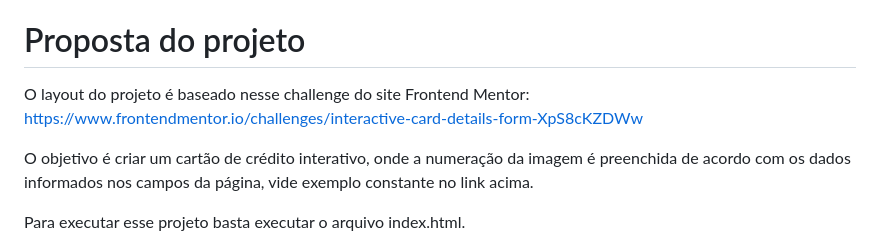
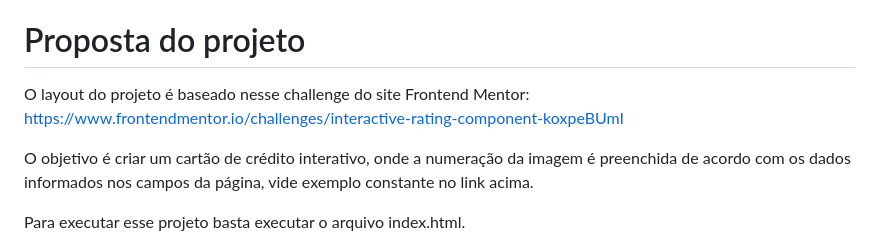
Before and after one commit to giandefaria/challenge---Interactive-rating-component, a Markdown page: README.md, the part around the change. GitHub-like rendering.

Commit message:
adicionando link do challenge

```diff
--- a/README.md
+++ b/README.md
@@ -23,7 +23,7 @@
 
 # Proposta do projeto <a name="id01"></a>
 
-O layout do projeto é baseado nesse challenge do site Frontend Mentor: https://www.frontendmentor.io/challenges/interactive-card-details-form-XpS8cKZDWw
+O layout do projeto é baseado nesse challenge do site Frontend Mentor: https://www.frontendmentor.io/challenges/interactive-rating-component-koxpeBUmI
 
 
 O objetivo é criar um cartão de crédito interativo, onde a numeração da imagem é preenchida de acordo com os dados informados nos campos da página, vide exemplo constante no link acima.
```
